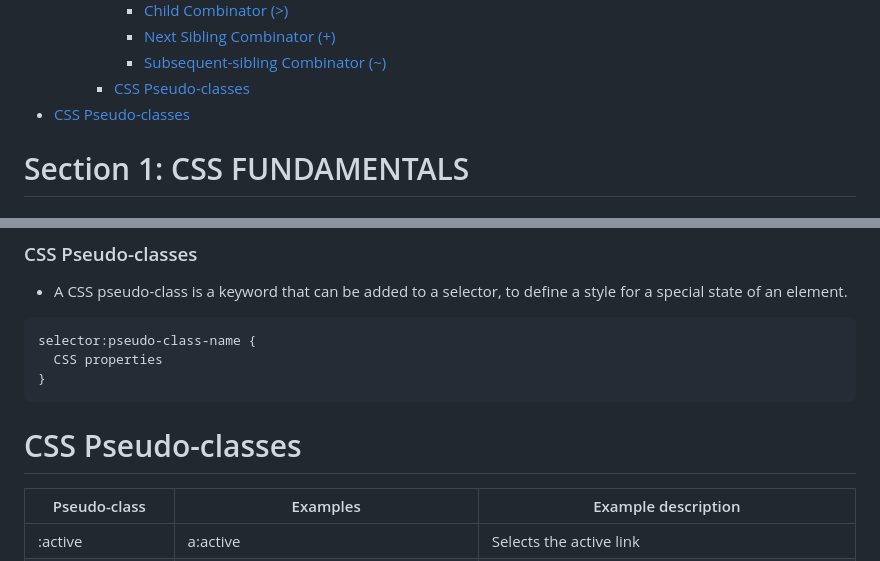
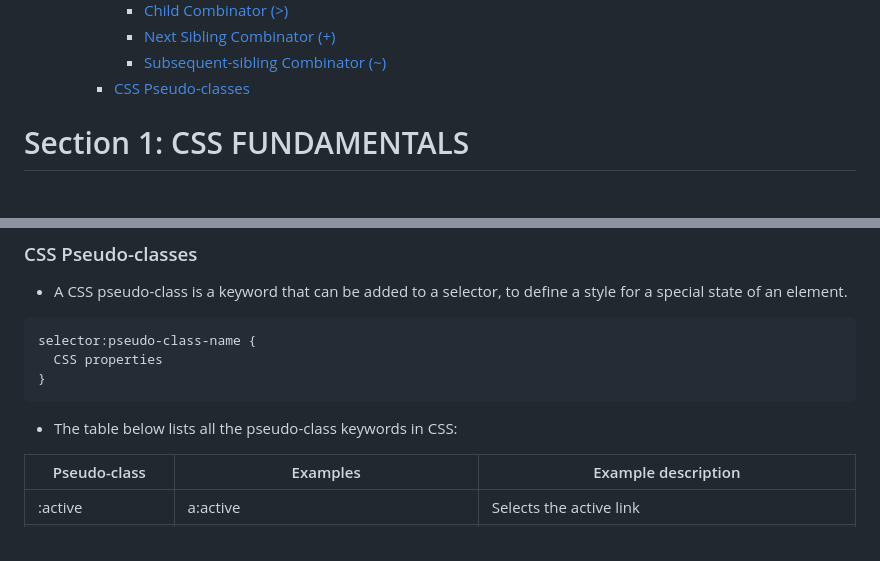
Before and after one commit to SonDA-22011995/udemy_css_course, a Markdown page: README.md, 2 parts joined by grey strips. Drawn GitHub-style.

````diff
--- a/README.md
+++ b/README.md
@@ -14,7 +14,6 @@
       - [Next Sibling Combinator (+)](#next-sibling-combinator-)
       - [Subsequent-sibling Combinator (~)](#subsequent-sibling-combinator-)
     - [CSS Pseudo-classes](#css-pseudo-classes)
-- [CSS Pseudo-classes](#css-pseudo-classes-1)
 
 # Section 1: CSS FUNDAMENTALS
 
@@ -266,7 +265,7 @@ selector:pseudo-class-name {
 }
 ```
 
-# CSS Pseudo-classes
+- The table below lists all the pseudo-class keywords in CSS:
 
 | Pseudo-class        | Examples                                            | Example description                                                        |
 | ------------------- | --------------------------------------------------- | -------------------------------------------------------------------------- |
````
